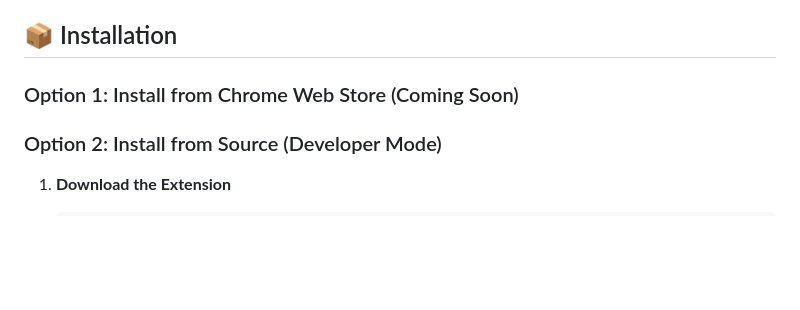
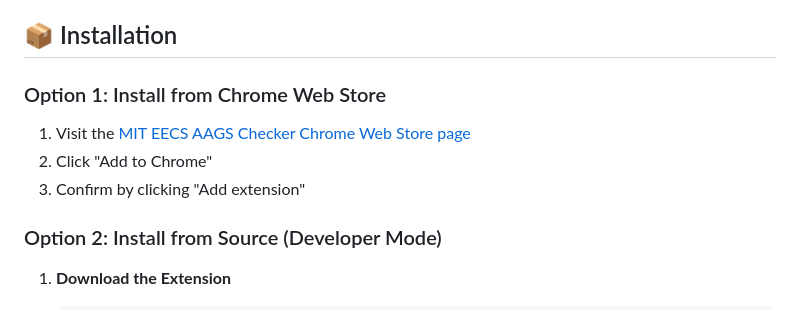
Before and after one commit to junruren/MIT-EECS-AAGS, a Markdown page: README.md, the part around one of its changes. Rendered like a GitHub page; blank space fills up the shorter version.

Commit message:
Update Chrome Web Store installation instructions and link

```diff
--- a/README.md
+++ b/README.md
@@ -30,8 +30,10 @@ When you browse MIT course catalogs and planning pages, the extension automatica
 
 ## 📦 Installation
 
-### Option 1: Install from Chrome Web Store (Coming Soon)
-<!-- Once published, add the link here -->
+### Option 1: Install from Chrome Web Store
+1. Visit the [MIT EECS AAGS Checker Chrome Web Store page](https://chromewebstore.google.com/detail/mit-eecs-aags-checker/nfoffleelcgbabibmmbjmicefmanmeeo)
+2. Click "Add to Chrome"
+3. Confirm by clicking "Add extension"
 
 ### Option 2: Install from Source (Developer Mode)
 
```
Also changed, not shown: other parts of README.md (+1 -1 lines).
